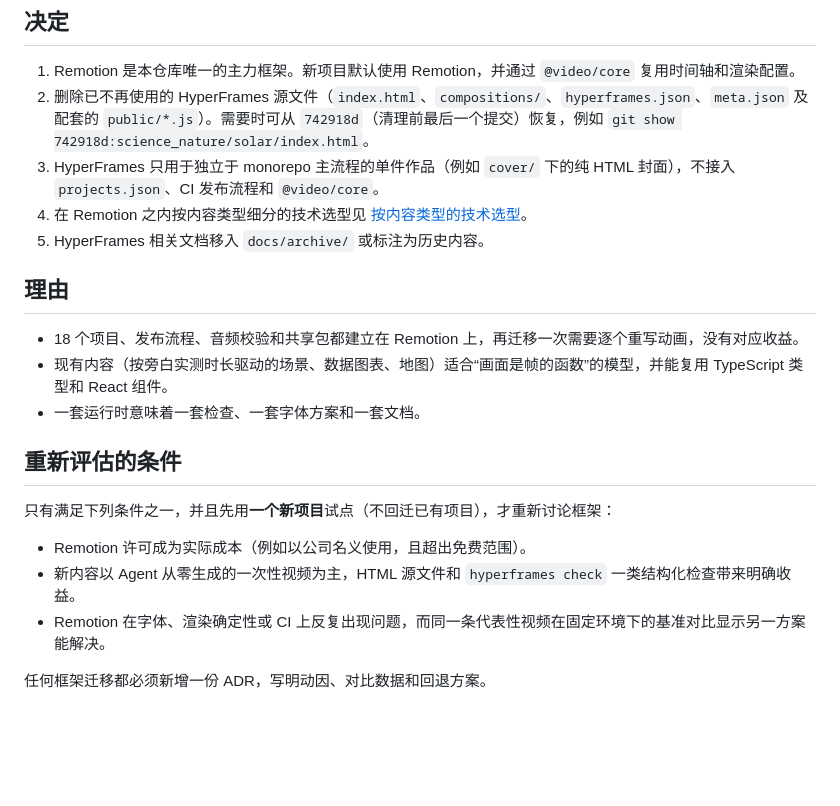
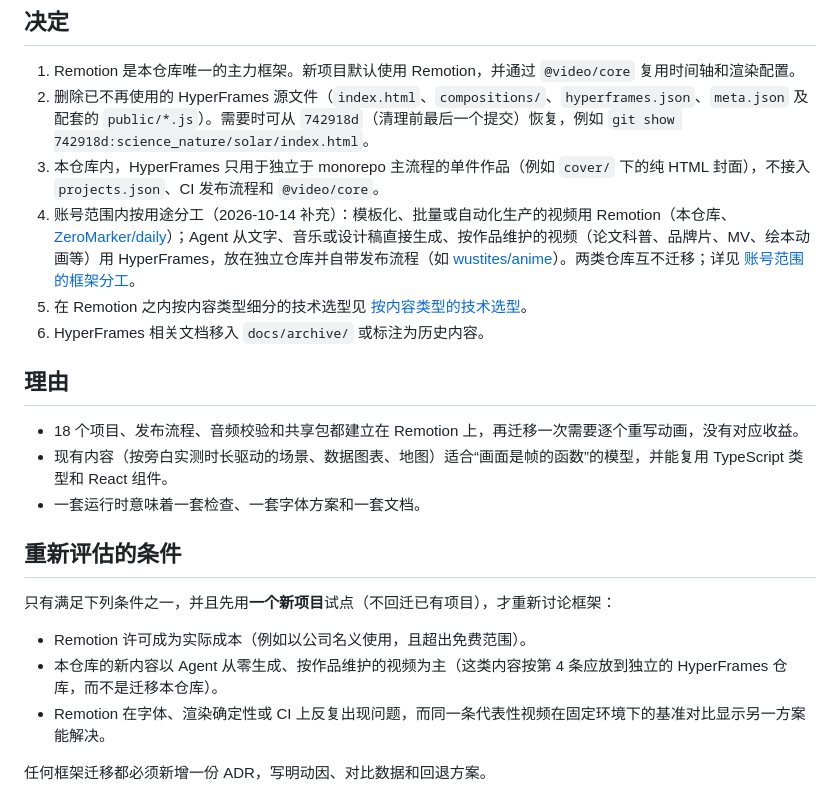
Before and after one commit to wustites/video, a Markdown page: docs/decisions/0001-remotion-as-primary-framework.md, the part around the change. GitHub-like rendering; blank space fills up the shorter version.

```diff
--- a/docs/decisions/0001-remotion-as-primary-framework.md
+++ b/docs/decisions/0001-remotion-as-primary-framework.md
@@ -26,9 +26,10 @@
 
 1. Remotion 是本仓库唯一的主力框架。新项目默认使用 Remotion，并通过 `@video/core` 复用时间轴和渲染配置。
 2. 删除已不再使用的 HyperFrames 源文件（`index.html`、`compositions/`、`hyperframes.json`、`meta.json` 及配套的 `public/*.js`）。需要时可从 `742918d`（清理前最后一个提交）恢复，例如 `git show 742918d:science_nature/solar/index.html`。
-3. HyperFrames 只用于独立于 monorepo 主流程的单件作品（例如 `cover/` 下的纯 HTML 封面），不接入 `projects.json`、CI 发布流程和 `@video/core`。
-4. 在 Remotion 之内按内容类型细分的技术选型见 [按内容类型的技术选型](../TECH_SELECTION.md)。
-5. HyperFrames 相关文档移入 `docs/archive/` 或标注为历史内容。
+3. 本仓库内，HyperFrames 只用于独立于 monorepo 主流程的单件作品（例如 `cover/` 下的纯 HTML 封面），不接入 `projects.json`、CI 发布流程和 `@video/core`。
+4. 账号范围内按用途分工（2026-10-14 补充）：模板化、批量或自动化生产的视频用 Remotion（本仓库、[ZeroMarker/daily](https://github.com/ZeroMarker/daily)）；Agent 从文字、音乐或设计稿直接生成、按作品维护的视频（论文科普、品牌片、MV、绘本动画等）用 HyperFrames，放在独立仓库并自带发布流程（如 [wustites/anime](https://github.com/wustites/anime)）。两类仓库互不迁移；详见 [账号范围的框架分工](../TECH_SELECTION.md#账号范围的框架分工)。
+5. 在 Remotion 之内按内容类型细分的技术选型见 [按内容类型的技术选型](../TECH_SELECTION.md)。
+6. HyperFrames 相关文档移入 `docs/archive/` 或标注为历史内容。
 
 ## 理由
 
@@ -41,7 +42,7 @@
 只有满足下列条件之一，并且先用**一个新项目**试点（不回迁已有项目），才重新讨论框架：
 
 - Remotion 许可成为实际成本（例如以公司名义使用，且超出免费范围）。
-- 新内容以 Agent 从零生成的一次性视频为主，HTML 源文件和 `hyperframes check` 一类结构化检查带来明确收益。
+- 本仓库的新内容以 Agent 从零生成、按作品维护的视频为主（这类内容按第 4 条应放到独立的 HyperFrames 仓库，而不是迁移本仓库）。
 - Remotion 在字体、渲染确定性或 CI 上反复出现问题，而同一条代表性视频在固定环境下的基准对比显示另一方案能解决。
 
 任何框架迁移都必须新增一份 ADR，写明动因、对比数据和回退方案。
```
Also changed, not shown: docs/TECH_SELECTION.md (+26 -3 lines).
